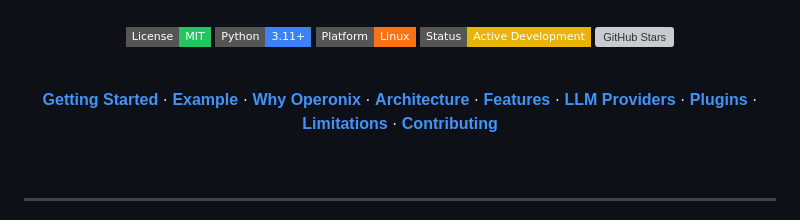
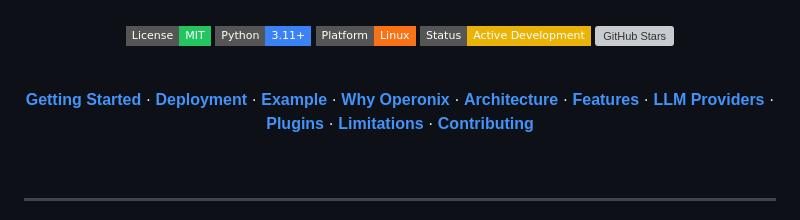
Before and after one commit to Hanan-Abbas/Operonix, a Markdown page: README.md, the part around the change. GitHub-like rendering; badges without logos; grey boxes are pictures that could not be loaded.

```diff
--- a/README.md
+++ b/README.md
@@ -20,7 +20,7 @@
 
 <br/>
 
-[**Getting Started**](#getting-started) · [**Example**](#example-workflow) · [**Why Operonix**](#why-operonix) · [**Architecture**](#architecture) · [**Features**](#features) · [**LLM Providers**](#llm-providers) · [**Plugins**](#plugin-system) · [**Limitations**](#current-limitations) · [**Contributing**](#contributing)
+[**Getting Started**](#getting-started) · [**Deployment**](#deployment) · [**Example**](#example-workflow) · [**Why Operonix**](#why-operonix) · [**Architecture**](#architecture) · [**Features**](#features) · [**LLM Providers**](#llm-providers) · [**Plugins**](#plugin-system) · [**Limitations**](#current-limitations) · [**Contributing**](#contributing)
 
 <br/>
 
```
